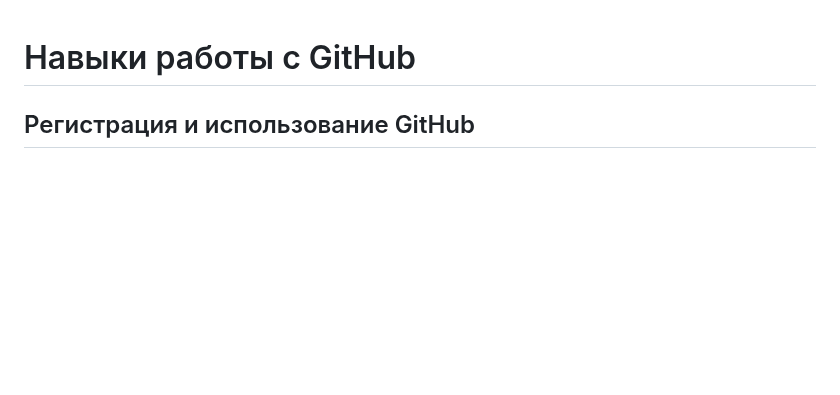
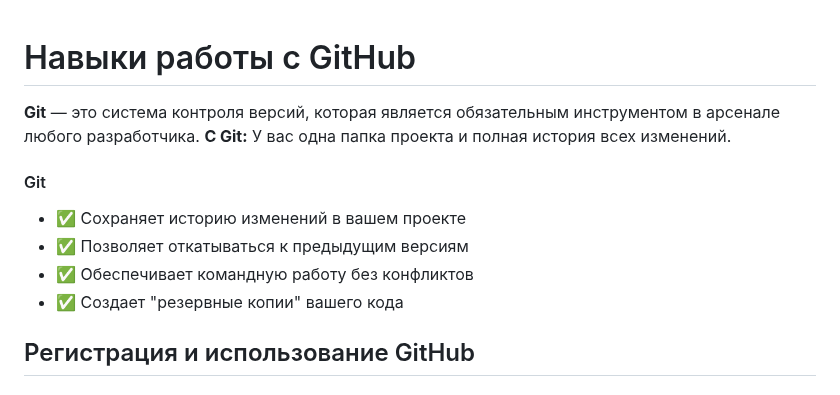
Before and after one commit to yuratokazin/Lesson001, a Markdown page: README.md, the part around the change. Rendered like a GitHub page; blank space fills up the shorter version.

Commit message:
Навыки работы с GitHub

```diff
--- a/README.md
+++ b/README.md
@@ -1,4 +1,13 @@
 # Навыки работы с GitHub
+
+**Git** — это система контроля  версий, которая является обязательным инструментом в арсенале любого  разработчика. **С Git:** У вас одна папка проекта и полная история всех изменений.
+
+#### Git
+
+- ✅ Сохраняет историю изменений в вашем проекте
+- ✅ Позволяет откатываться к предыдущим версиям
+- ✅ Обеспечивает командную работу без конфликтов
+- ✅ Создает "резервные копии" вашего кода
 
 ## Регистрация и использование GitHub
 
```
